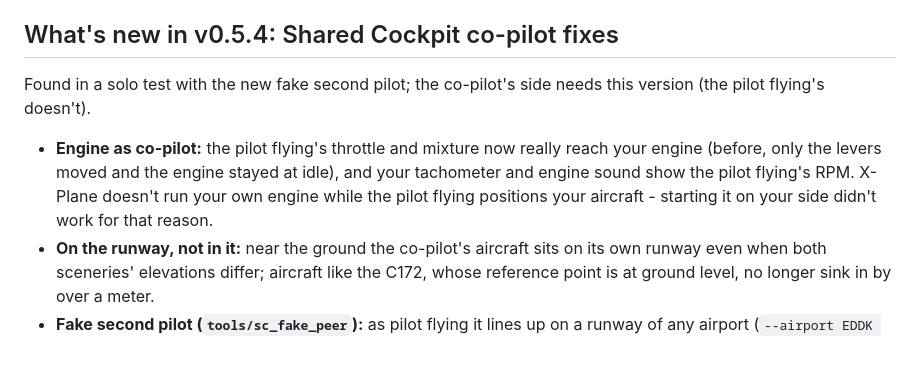
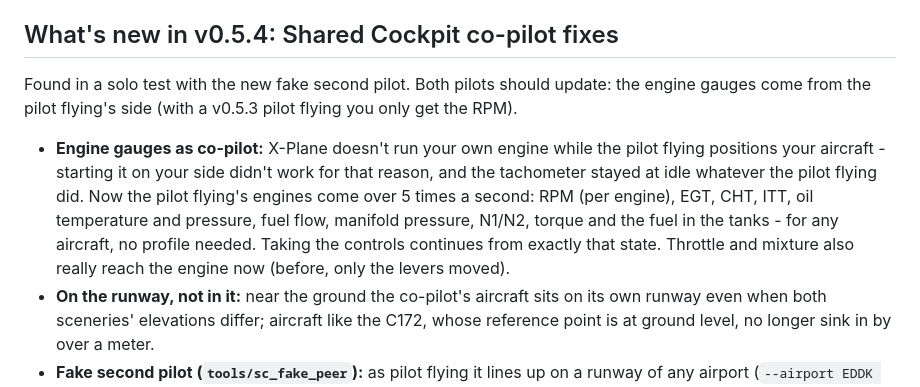
Before and after one commit to marcelwirtz/XPMultiCrew, a Markdown page: README.md, the part around the change. Rendered like a GitHub page; blank space fills up the shorter version.

Commit message:
README: v0.5.4 notes - engine gauges
Co-Authored-By: Claude Opus 5.5 <noreply@anthropic.com>

```diff
--- a/README.md
+++ b/README.md
@@ -37,15 +37,19 @@ install the plugin itself, see `companion/README.md`).
 
 ## What's new in v0.5.4: Shared Cockpit co-pilot fixes
 
-Found in a solo test with the new fake second pilot; the co-pilot's side
-needs this version (the pilot flying's doesn't).
+Found in a solo test with the new fake second pilot. Both pilots should
+update: the engine gauges come from the pilot flying's side (with a v0.5.3
+pilot flying you only get the RPM).
 
-- **Engine as co-pilot:** the pilot flying's throttle and mixture now
-  really reach your engine (before, only the levers moved and the engine
-  stayed at idle), and your tachometer and engine sound show the pilot
-  flying's RPM. X-Plane doesn't run your own engine while the pilot flying
-  positions your aircraft - starting it on your side didn't work for that
-  reason.
+- **Engine gauges as co-pilot:** X-Plane doesn't run your own engine
+  while the pilot flying positions your aircraft - starting it on your side
+  didn't work for that reason, and the tachometer stayed at idle whatever
+  the pilot flying did. Now the pilot flying's engines come over 5 times a
+  second: RPM (per engine), EGT, CHT, ITT, oil temperature and pressure,
+  fuel flow, manifold pressure, N1/N2, torque and the fuel in the tanks -
+  for any aircraft, no profile needed. Taking the controls continues from
+  exactly that state. Throttle and mixture also really reach the engine
+  now (before, only the levers moved).
 - **On the runway, not in it:** near the ground the co-pilot's aircraft
   sits on its own runway even when both sceneries' elevations differ;
   aircraft like the C172, whose reference point is at ground level, no
```
